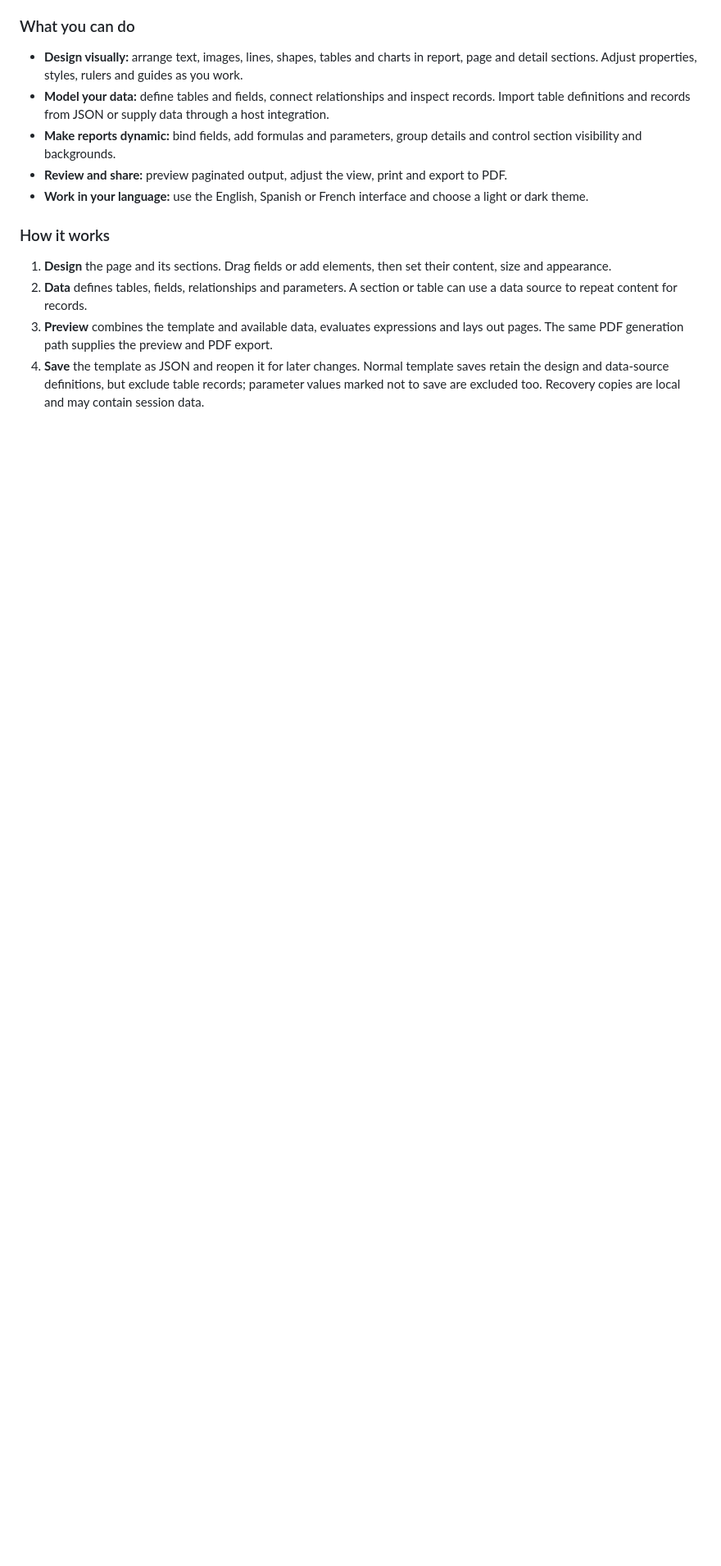
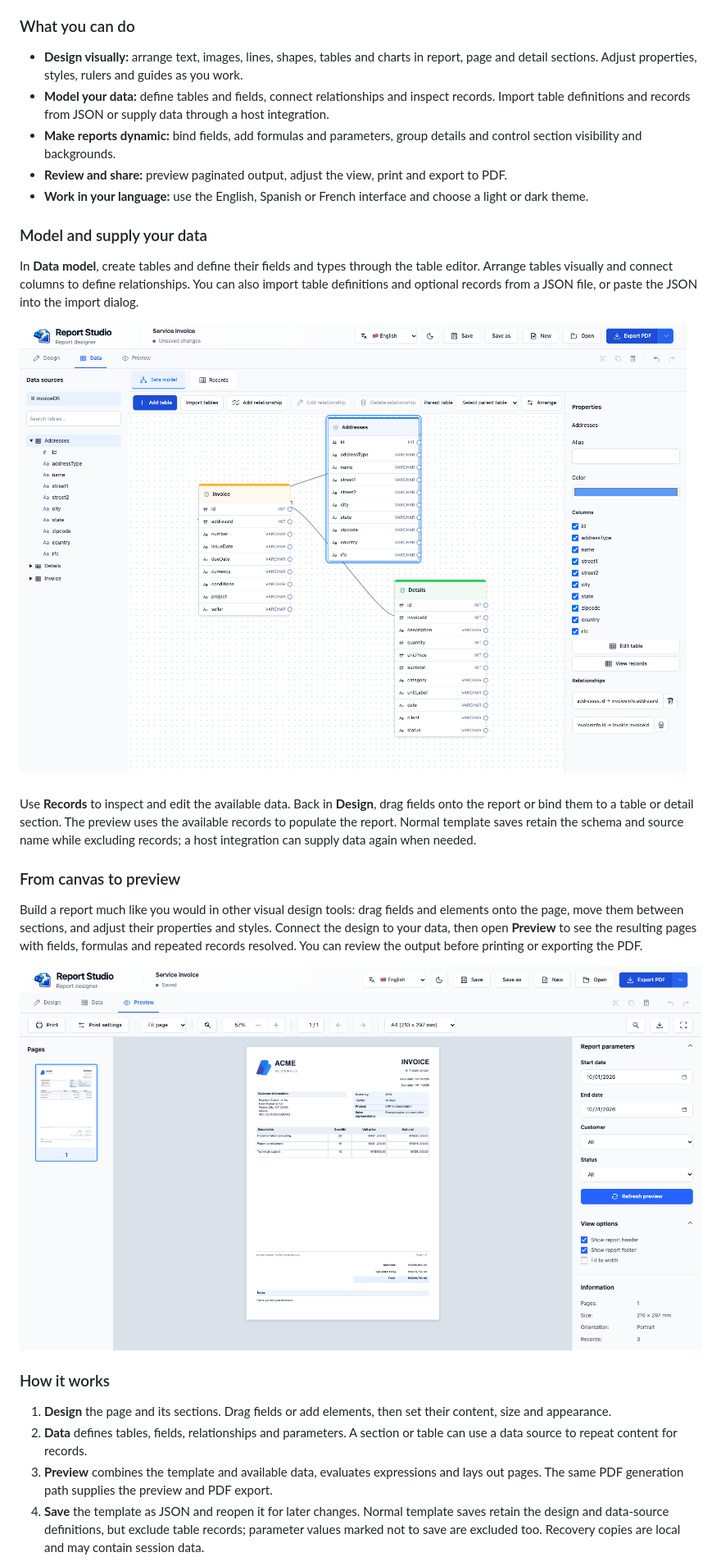
Before and after one commit to LuigimonSoft/IntelligentReportsStudio, a Markdown page: README.md, the part around the change. Shown at 82% size. Drawn GitHub-style; pictures changed too: assets/readme/data-model.png (added), assets/readme/preview.png (added); blank space fills up the shorter version.

```diff
--- a/README.md
+++ b/README.md
@@ -19,6 +19,20 @@ IntelligentReports Studio is a desktop report designer for creating reusable, da
 - **Make reports dynamic:** bind fields, add formulas and parameters, group details and control section visibility and backgrounds.
 - **Review and share:** preview paginated output, adjust the view, print and export to PDF.
 - **Work in your language:** use the English, Spanish or French interface and choose a light or dark theme.
+
+### Model and supply your data
+
+In **Data model**, create tables and define their fields and types through the table editor. Arrange tables visually and connect columns to define relationships. You can also import table definitions and optional records from a JSON file, or paste the JSON into the import dialog.
+
+![Data model with tables and fields in Report Studio](assets/readme/data-model.png)
+
+Use **Records** to inspect and edit the available data. Back in **Design**, drag fields onto the report or bind them to a table or detail section. The preview uses the available records to populate the report. Normal template saves retain the schema and source name while excluding records; a host integration can supply data again when needed.
+
+### From canvas to preview
+
+Build a report much like you would in other visual design tools: drag fields and elements onto the page, move them between sections, and adjust their properties and styles. Connect the design to your data, then open **Preview** to see the resulting pages with fields, formulas and repeated records resolved. You can review the output before printing or exporting the PDF.
+
+![Preview of the example invoice generated from the report design](assets/readme/preview.png)
 
 ### How it works
 
```
Also changed, not shown: README.es.md (+14 -0 lines), README.fr.md (+14 -0 lines).
